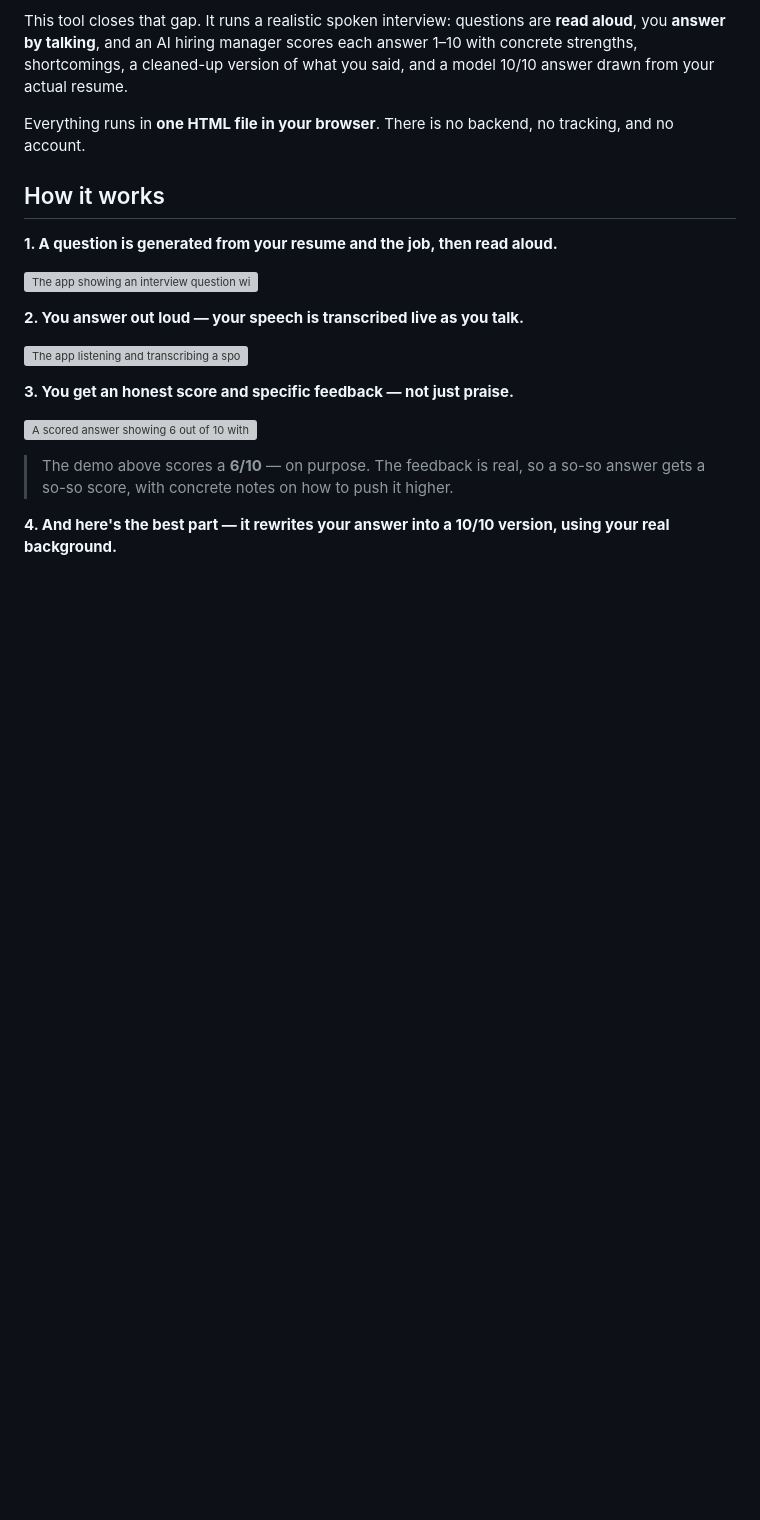
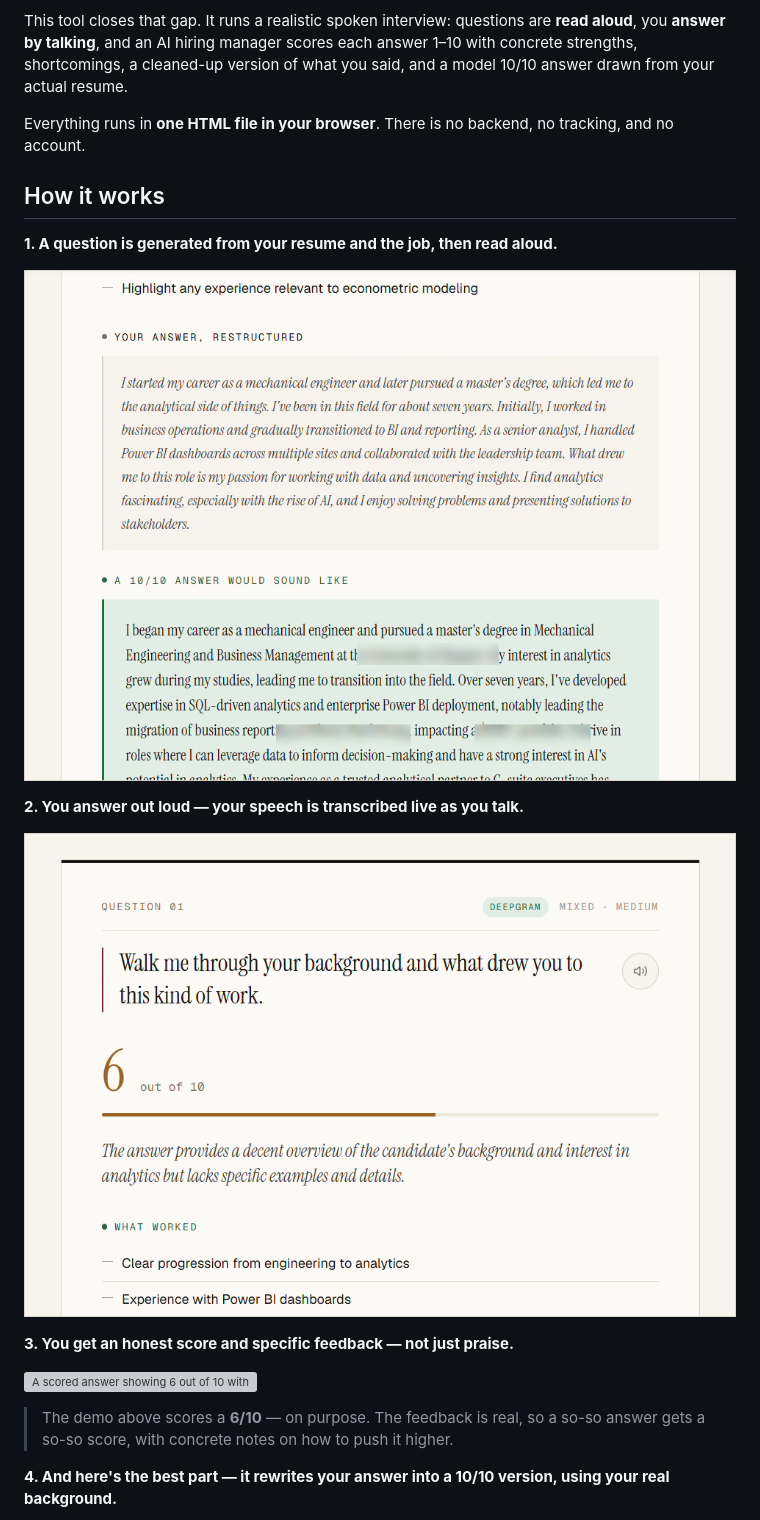
Before and after one commit to praneel95/lets-prepare-for-that-interview, a Markdown page: README.md, the part around one of its changes. Drawn GitHub-style; blank space fills up the shorter version; grey boxes are pictures that could not be loaded.

Commit message:
Fix image paths in README.md
Updated image paths in README.md to remove 'assets/' prefix.

```diff
--- a/README.md
+++ b/README.md
@@ -25,11 +25,11 @@ Everything runs in **one HTML file in your browser**. There is no backend, no tr
 
 **1. A question is generated from your resume and the job, then read aloud.**
 
-![The app showing an interview question with a microphone to answer](assets/screenshot-question.png)
+![The app showing an interview question with a microphone to answer](screenshot-question.png)
 
 **2. You answer out loud — your speech is transcribed live as you talk.**
 
-![The app listening and transcribing a spoken answer in real time](assets/screenshot-answering.png)
+![The app listening and transcribing a spoken answer in real time](screenshot-answering.png)
 
 **3. You get an honest score and specific feedback — not just praise.**
 
```
Also changed, not shown: other parts of README.md (+3 -3 lines).
